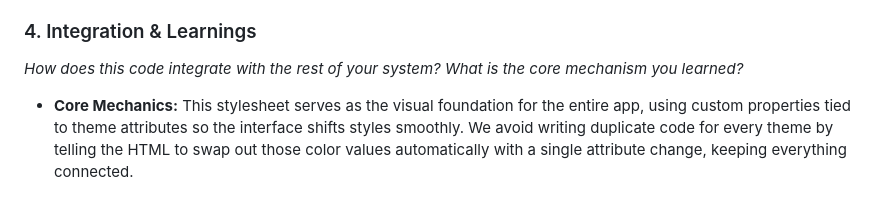
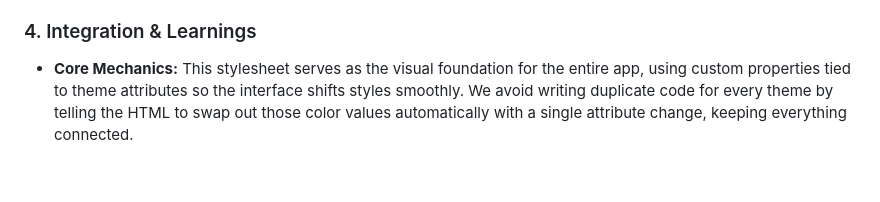
Before and after one commit to ximecasillas07/Calculator_Partial1, a Markdown page: PROMPT_LOG.md, the part around the change. Rendered like a GitHub page; blank space fills up the shorter version.

```diff
--- a/PROMPT_LOG.md
+++ b/PROMPT_LOG.md
@@ -25,6 +25,4 @@ Set up the base CSS themes and classes required for the HTML, then start styling
 
 ### 4. Integration & Learnings
 
-_How does this code integrate with the rest of your system? What is the core mechanism you learned?_
-
 - **Core Mechanics:** This stylesheet serves as the visual foundation for the entire app, using custom properties tied to theme attributes so the interface shifts styles smoothly. We avoid writing duplicate code for every theme by telling the HTML to swap out those color values automatically with a single attribute change, keeping everything connected.
```
Also changed, not shown: Reflection.md (added, +5 -0 lines), Reflexion.md (deleted, +0 -5 lines).
